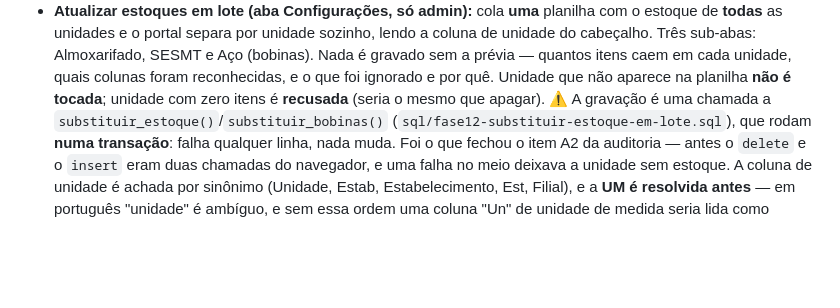
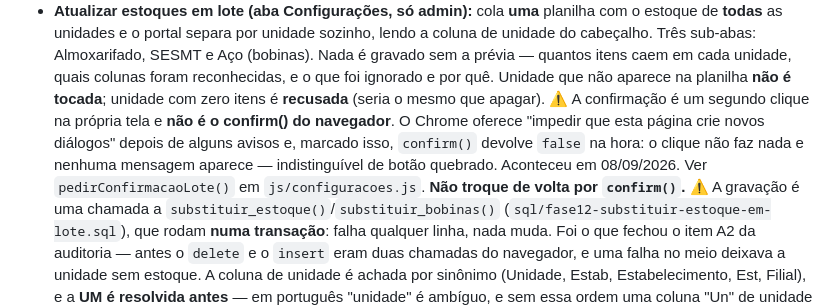
Before and after one commit to Robson1795/Portal-de-Consultas, a Markdown page: CLAUDE.md, the part around the change. Drawn GitHub-style; blank space fills up the shorter version.

Commit message:
Registra no CLAUDE.md por que a confirmacao nao usa confirm()
Escolha deliberada e nao obvia: alguem pode achar que trocar por confirm()
simplifica o codigo. Fica anotado o motivo e o pedido de nao trocar de volta.

Co-Authored-By: Claude Opus 5 <noreply@anthropic.com>

```diff
--- a/CLAUDE.md
+++ b/CLAUDE.md
@@ -257,6 +257,11 @@ Onze tabelas. Os scripts que as criam estão em `sql/` — mas confira a seção
   Nada é gravado sem a prévia — quantos itens caem em cada unidade, quais colunas foram
   reconhecidas, e o que foi ignorado e por quê. Unidade que não aparece na planilha **não é
   tocada**; unidade com zero itens é **recusada** (seria o mesmo que apagar).
+  ⚠️ A confirmação é um segundo clique na própria tela e **não é o confirm() do navegador**.
+  O Chrome oferece "impedir que esta página crie novos diálogos" depois de alguns avisos e,
+  marcado isso, `confirm()` devolve `false` na hora: o clique não faz nada e nenhuma mensagem
+  aparece — indistinguível de botão quebrado. Aconteceu em 08/09/2026. Ver
+  `pedirConfirmacaoLote()` em `js/configuracoes.js`. **Não troque de volta por `confirm()`.**
   ⚠️ A gravação é uma chamada a `substituir_estoque()`/`substituir_bobinas()`
   (`sql/fase12-substituir-estoque-em-lote.sql`), que rodam **numa transação**: falha qualquer
   linha, nada muda. Foi o que fechou o item A2 da auditoria — antes o `delete` e o `insert`
```
